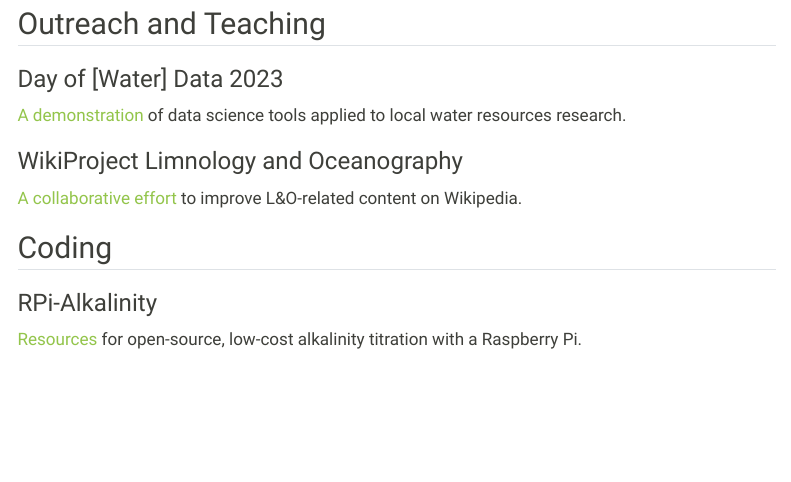
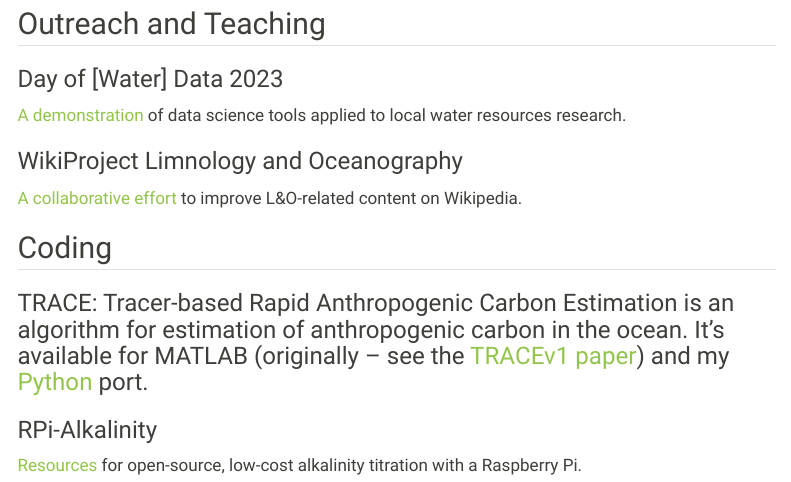
Before and after one commit to d-sandborn/d-sandborn.github.io, a Quarto document (other.qmd): the page in a window 1100 px wide, from 600 px down. Rendered offline with R 4.5, knitr and Pandoc in place of Quarto, with nearby package versions; menus at the side of the page are left out.

Commit message:
Update other.qmd

```diff
--- a/other.qmd
+++ b/other.qmd
@@ -34,6 +34,8 @@ This poster is associated with a publication:
 
 ## Coding
 
+### TRACE: Tracer-based Rapid Anthropogenic Carbon Estimation is an algorithm for estimation of anthropogenic carbon in the ocean. It's available for MATLAB (originally -- see the [TRACEv1 paper](https://essd.copernicus.org/preprints/essd-2024-560/)) and my [Python](https://github.com/d-sandborn/pyTRACE) port.
+
 ### RPi-Alkalinity
 
 [Resources](https://github.com/d-sandborn/RPi-Alkalinity) for open-source, low-cost alkalinity titration with a Raspberry Pi.
```
